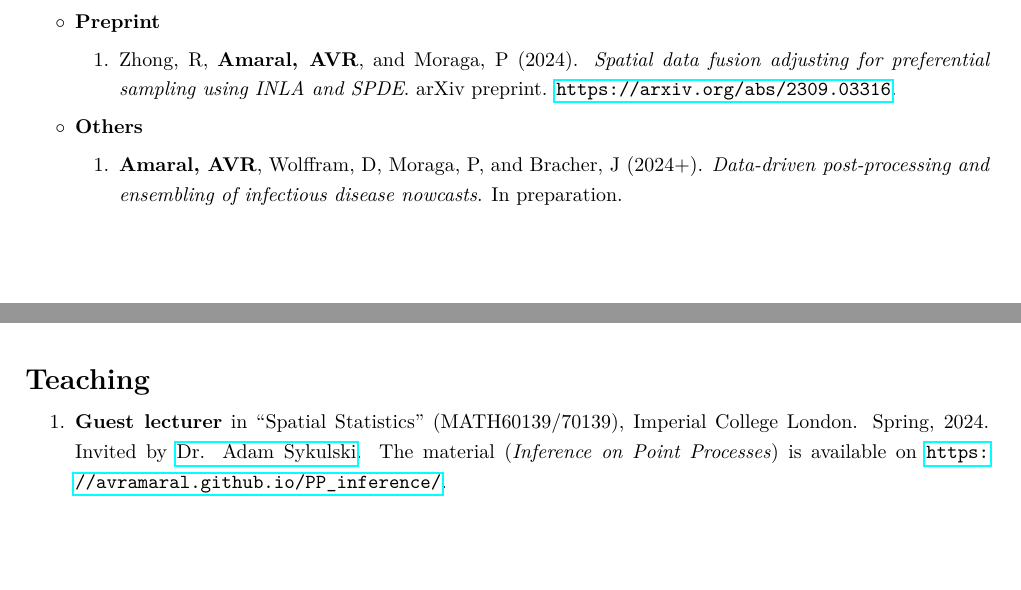
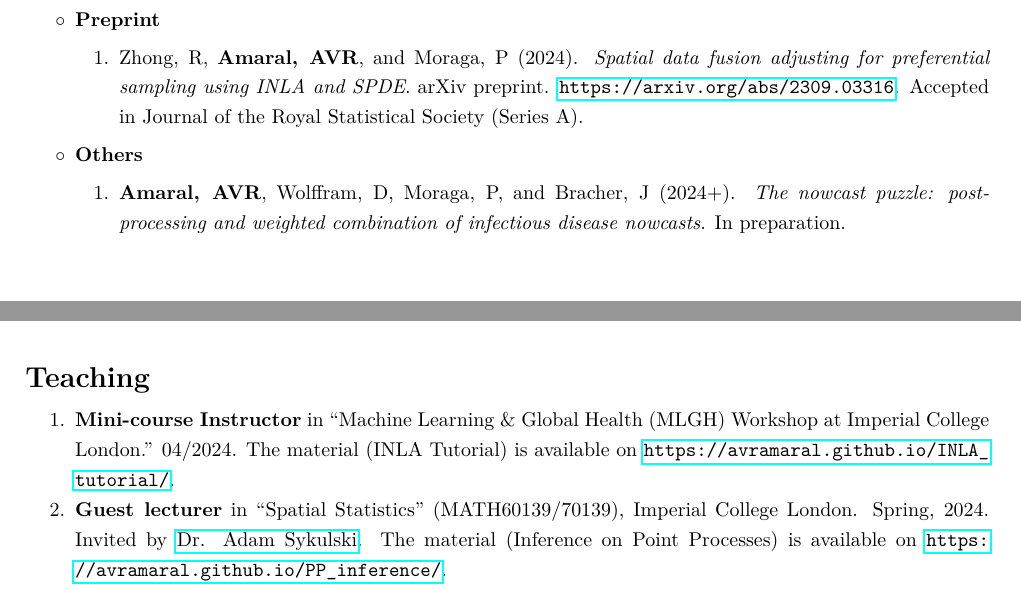
Before and after one commit to avramaral/CV, a LaTeX CV (CV.tex): two parts of pages 1 and 2 of 3, joined at a grey line, cut so that both start at the same text, the shorter picture padded with empty space. Compiled offline with pdfLaTeX.

Commit message:
update cv

```diff
--- a/CV.tex
+++ b/CV.tex
@@ -83,11 +83,11 @@
 		\end{enumerate}
 		\item[$\circ$] \textbf{Preprint}
 		\begin{enumerate}[label*=\arabic*., noitemsep]
-			\item  Zhong, R, \textbf{Amaral, AVR}, and Moraga, P (2024).\textit{ Spatial data fusion adjusting for preferential sampling using INLA and SPDE}. arXiv preprint. \href{https://arxiv.org/abs/2309.03316}{\url{https://arxiv.org/abs/2309.03316}}.
+			\item  Zhong, R, \textbf{Amaral, AVR}, and Moraga, P (2024).\textit{ Spatial data fusion adjusting for preferential sampling using INLA and SPDE}. arXiv preprint. \href{https://arxiv.org/abs/2309.03316}{\url{https://arxiv.org/abs/2309.03316}}. Accepted in Journal of the Royal Statistical Society (Series A).
 		\end{enumerate}
 		\item[$\circ$] \textbf{Others}
 		\begin{enumerate}[label*=\arabic*., noitemsep]
-			\item \textbf{Amaral, AVR}, Wolffram, D, Moraga, P, and Bracher, J (2024+). \textit{Data-driven post-processing and ensembling of infectious disease nowcasts}. In preparation.
+			\item \textbf{Amaral, AVR}, Wolffram, D, Moraga, P, and Bracher, J (2024+). \textit{The nowcast puzzle: post-processing and weighted combination of infectious disease nowcasts}. In preparation.
 		\end{enumerate}
 	\end{itemize}
 	\vspace{-2pt}
@@ -99,7 +99,10 @@
 	\section*{Teaching} \vspace{-5pt}
 
 	\begin{enumerate}[noitemsep, topsep=0pt]
-		\item \textbf{Guest lecturer} in ``Spatial Statistics'' (MATH60139/70139), Imperial College London. Spring, 2024. Invited by \href{https://www.imperial.ac.uk/people/adam.sykulski}{Dr. Adam Sykulski}. The material (\textit{Inference on Point Processes}) is available on \href{https://avramaral.github.io/PP_inference/}{\url{https://avramaral.github.io/PP_inference/}}.
+		\item \textbf{Mini-course Instructor} in ``Machine Learning \& Global Health (MLGH) Workshop at Imperial College London.'' 04/2024. The material (INLA Tutorial) is available on  \href{https://avramaral.github.io/INLA_tutorial/}{\url{https://avramaral.github.io/INLA_tutorial/}}.
+
+		\item \textbf{Guest lecturer} in ``Spatial Statistics'' (MATH60139/70139), Imperial College London. Spring, 2024. Invited by \href{https://www.imperial.ac.uk/people/adam.sykulski}{Dr. Adam Sykulski}. The material (Inference on Point Processes) is available on \href{https://avramaral.github.io/PP_inference/}{\url{https://avramaral.github.io/PP_inference/}}.
+
 		\item \textbf{Mini-course Instructor} in the ``Spatio-temporal Point Pattern Data Analysis with Applications in Health Surveillance and Environmental Data'' course, taught during the ``International Conference on Bioinformatics (InCoB2022).'' 11/2022. The material is available on  \href{https://avramaral.github.io/PP_tutorial/}{\url{https://avramaral.github.io/PP_tutorial/}}.
 
 		\item \textbf{Graduate Teaching Assistant} in ``Applied Statistics with R'' (STAT 215), King Abdullah University of Science and Technology. Twice (Fall, 2021 and 2022). Advised by \href{https://cemse.kaust.edu.sa/people/person/joaquin-ortega-sanchez}{Dr. Joaquin Ortega}. The material is available on \href{https://avramaral.github.io/STAT215/}{\url{https://avramaral.github.io/STAT215/}}.
```
Also changed, not shown: CV.pdf, 3 other files.
